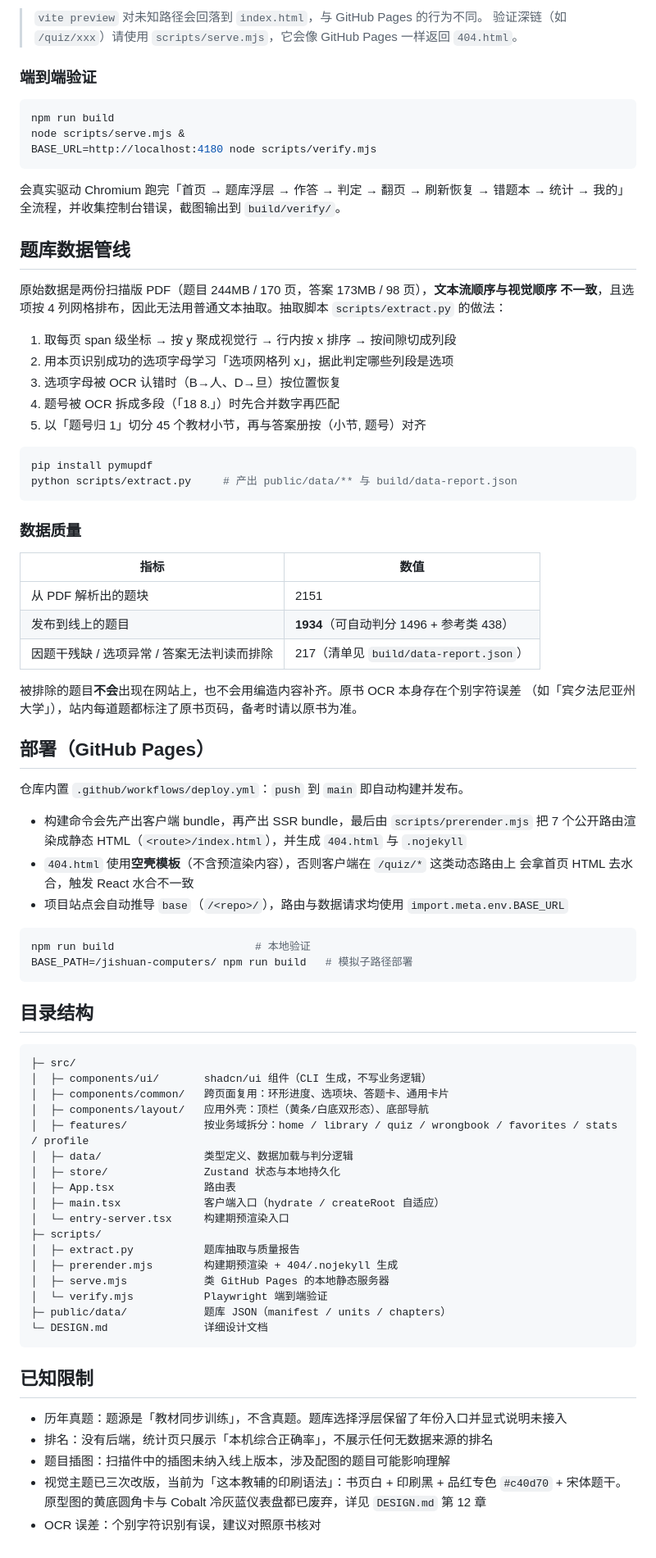
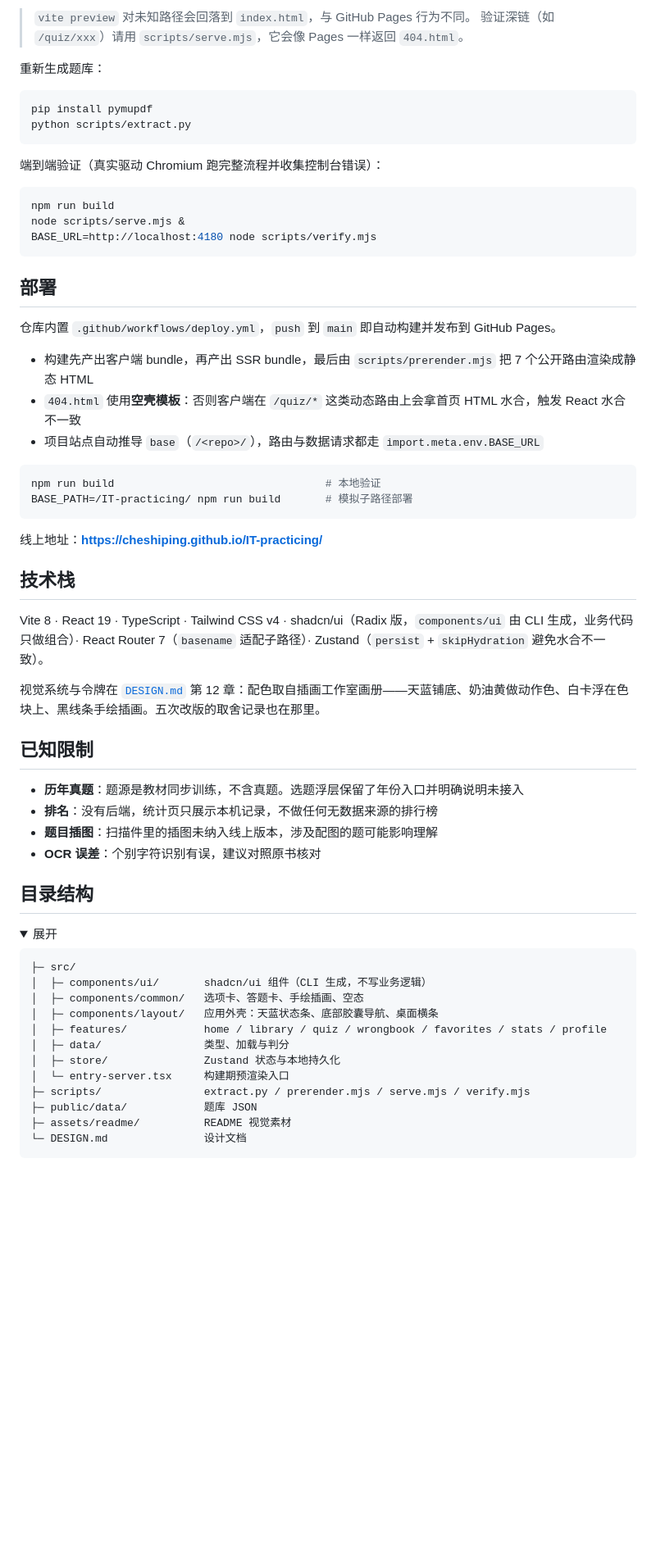
Before and after one commit to CheShiping/IT-practicing, a Markdown page: README.md, the part around one of its changes. Shown at 82% size. GitHub-like rendering; folded sections open; blank space fills up the shorter version.

````diff
--- a/README.md
+++ b/README.md
@@ -38,9 +69,16 @@ node scripts/serve.mjs   # 用与 GitHub Pages 同规则的静态服务器预览
 ```
 
-> `vite preview` 对未知路径会回落到 `index.html`，与 GitHub Pages 的行为不同。
-> 验证深链（如 `/quiz/xxx`）请使用 `scripts/serve.mjs`，它会像 GitHub Pages 一样返回 `404.html`。
+> `vite preview` 对未知路径会回落到 `index.html`，与 GitHub Pages 行为不同。
+> 验证深链（如 `/quiz/xxx`）请用 `scripts/serve.mjs`，它会像 Pages 一样返回 `404.html`。
 
-### 端到端验证
+重新生成题库：
+
+```bash
+pip install pymupdf
+python scripts/extract.py
+```
+
+端到端验证（真实驱动 Chromium 跑完整流程并收集控制台错误）：
 
 ```bash
 npm run build
@@ -48,77 +86,52 @@ node scripts/serve.mjs &
 BASE_URL=http://localhost:4180 node scripts/verify.mjs
 ```
 
-会真实驱动 Chromium 跑完「首页 → 题库浮层 → 作答 → 判定 → 翻页 → 刷新恢复 → 错题本 → 统计 →
-我的」全流程，并收集控制台错误，截图输出到 `build/verify/`。
+## 部署
 
-## 题库数据管线
+仓库内置 `.github/workflows/deploy.yml`，`push` 到 `main` 即自动构建并发布到 GitHub Pages。
 
-原始数据是两份扫描版 PDF（题目 244MB / 170 页，答案 173MB / 98 页），**文本流顺序与视觉顺序
-不一致**，且选项按 4 列网格排布，因此无法用普通文本抽取。抽取脚本 `scripts/extract.py` 的做法：
-
-1. 取每页 span 级坐标 → 按 y 聚成视觉行 → 行内按 x 排序 → 按间隙切成列段
-2. 用本页识别成功的选项字母学习「选项网格列 x」，据此判定哪些列段是选项
-3. 选项字母被 OCR 认错时（B→人、D→旦）按位置恢复
-4. 题号被 OCR 拆成多段（「18 8.」）时先合并数字再匹配
-5. 以「题号归 1」切分 45 个教材小节，再与答案册按（小节, 题号）对齐
+- 构建先产出客户端 bundle，再产出 SSR bundle，最后由 `scripts/prerender.mjs` 把 7 个公开路由渲染成静态 HTML
+- `404.html` 使用**空壳模板**：否则客户端在 `/quiz/*` 这类动态路由上会拿首页 HTML 水合，触发 React 水合不一致
+- 项目站点自动推导 `base`（`/<repo>/`），路由与数据请求都走 `import.meta.env.BASE_URL`
 
 ```bash
-pip install pymupdf
-python scripts/extract.py     # 产出 public/data/** 与 build/data-report.json
+npm run build                                 # 本地验证
+BASE_PATH=/IT-practicing/ npm run build       # 模拟子路径部署
 ```
 
-### 数据质量
+线上地址：**<https://cheshiping.github.io/IT-practicing/>**
 
-| 指标 | 数值 |
-|---|---|
-| 从 PDF 解析出的题块 | 2151 |
-| 发布到线上的题目 | **1934**（可自动判分 1496 + 参考类 438） |
-| 因题干残缺 / 选项异常 / 答案无法判读而排除 | 217（清单见 `build/data-report.json`） |
+## 技术栈
 
-被排除的题目**不会**出现在网站上，也不会用编造内容补齐。原书 OCR 本身存在个别字符误差
-（如「宾夕法尼亚州大学」），站内每道题都标注了原书页码，备考时请以原书为准。
+Vite 8 · React 19 · TypeScript · Tailwind CSS v4 · shadcn/ui（Radix 版，`components/ui` 由 CLI 生成，业务代码只做组合）· React Router 7（`basename` 适配子路径）· Zustand（`persist` + `skipHydration` 避免水合不一致）。
 
-## 部署（GitHub Pages）
+视觉系统与令牌在 [`DESIGN.md`](./DESIGN.md) 第 12 章：配色取自插画工作室画册——天蓝铺底、奶油黄做动作色、白卡浮在色块上、黑线条手绘插画。五次改版的取舍记录也在那里。
 
-仓库内置 `.github/workflows/deploy.yml`：`push` 到 `main` 即自动构建并发布。
+## 已知限制
 
-- 构建命令会先产出客户端 bundle，再产出 SSR bundle，最后由 `scripts/prerender.mjs`
-  把 7 个公开路由渲染成静态 HTML（`<route>/index.html`），并生成 `404.html` 与 `.nojekyll`
-- `404.html` 使用**空壳模板**（不含预渲染内容），否则客户端在 `/quiz/*` 这类动态路由上
-  会拿首页 HTML 去水合，触发 React 水合不一致
-- 项目站点会自动推导 `base`（`/<repo>/`），路由与数据请求均使用 `import.meta.env.BASE_URL`
-
-```bash
-npm run build                      # 本地验证
-BASE_PATH=/jishuan-computers/ npm run build   # 模拟子路径部署
-```
+- **历年真题**：题源是教材同步训练，不含真题。选题浮层保留了年份入口并明确说明未接入
+- **排名**：没有后端，统计页只展示本机记录，不做任何无数据来源的排行榜
+- **题目插图**：扫描件里的插图未纳入线上版本，涉及配图的题可能影响理解
+- **OCR 误差**：个别字符识别有误，建议对照原书核对
 
 ## 目录结构
+
+<details>
+<summary>展开</summary>
 
 ```
 ├─ src/
 │  ├─ components/ui/       shadcn/ui 组件（CLI 生成，不写业务逻辑）
-│  ├─ components/common/   跨页面复用：环形进度、选项块、答题卡、通用卡片
-│  ├─ components/layout/   应用外壳：顶栏（黄条/白底双形态）、底部导航
-│  ├─ features/            按业务域拆分：home / library / quiz / wrongbook / favorites / stats / profile
-│  ├─ data/                类型定义、数据加载与判分逻辑
+│  ├─ components/common/   选项卡、答题卡、手绘插画、空态
+│  ├─ components/layout/   应用外壳：天蓝状态条、底部胶囊导航、桌面横条
+│  ├─ features/            home / library / quiz / wrongbook / favorites / stats / profile
+│  ├─ data/                类型、加载与判分
 │  ├─ store/               Zustand 状态与本地持久化
-│  ├─ App.tsx              路由表
-│  ├─ main.tsx             客户端入口（hydrate / createRoot 自适应）
 │  └─ entry-server.tsx     构建期预渲染入口
-├─ scripts/
-│  ├─ extract.py           题库抽取与质量报告
-│  ├─ prerender.mjs        构建期预渲染 + 404/.nojekyll 生成
-│  ├─ serve.mjs            类 GitHub Pages 的本地静态服务器
-│  └─ verify.mjs           Playwright 端到端验证
-├─ public/data/            题库 JSON（manifest / units / chapters）
-└─ DESIGN.md               详细设计文档
+├─ scripts/                extract.py / prerender.mjs / serve.mjs / verify.mjs
+├─ public/data/            题库 JSON
+├─ assets/readme/          README 视觉素材
+└─ DESIGN.md               设计文档
 ```
 
-## 已知限制
-
-- 历年真题：题源是「教材同步训练」，不含真题。题库选择浮层保留了年份入口并显式说明未接入
-- 排名：没有后端，统计页只展示「本机综合正确率」，不展示任何无数据来源的排名
-- 题目插图：扫描件中的插图未纳入线上版本，涉及配图的题目可能影响理解
-- 视觉主题已三次改版，当前为「这本教辅的印刷语法」：书页白 + 印刷黑 + 品红专色 `#c40d70` + 宋体题干。原型图的黄底圆角卡与 Cobalt 冷灰蓝仪表盘都已废弃，详见 `DESIGN.md` 第 12 章
-- OCR 误差：个别字符识别有误，建议对照原书核对
+</details>
````
Also changed, not shown: other parts of README.md (+57 -26 lines), assets/readme/shot-home.png (added), assets/readme/shot-quiz.png (added), assets/readme/shot-result.png (added), 11 other files.
